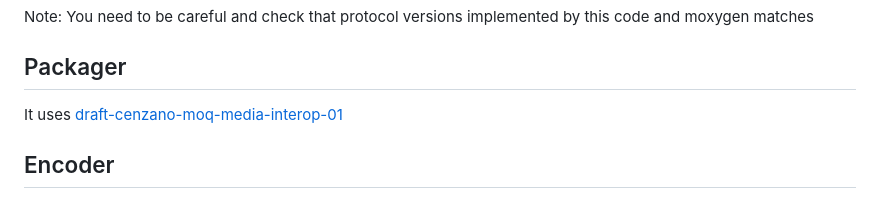
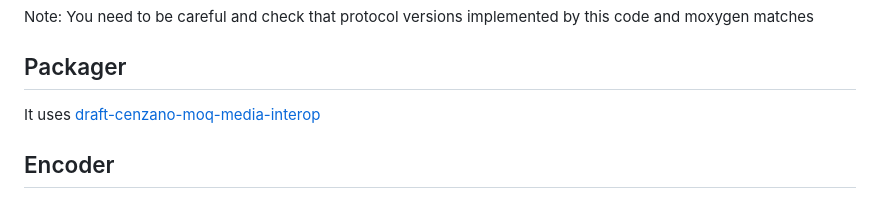
Before and after one commit to facebookexperimental/moq-encoder-player, a Markdown page: README.md, the part around the change. Drawn GitHub-style.

Commit message:
Better readme

```diff
--- a/README.md
+++ b/README.md
@@ -15,7 +15,7 @@ Note: You need to be careful and check that protocol versions implemented by thi
 
 ## Packager
 
-It uses [draft-cenzano-moq-media-interop-01](https://datatracker.ietf.org/doc/draft-cenzano-moq-media-interop/)
+It uses [draft-cenzano-moq-media-interop](https://datatracker.ietf.org/doc/draft-cenzano-moq-media-interop/)
 
 ## Encoder
 
```
